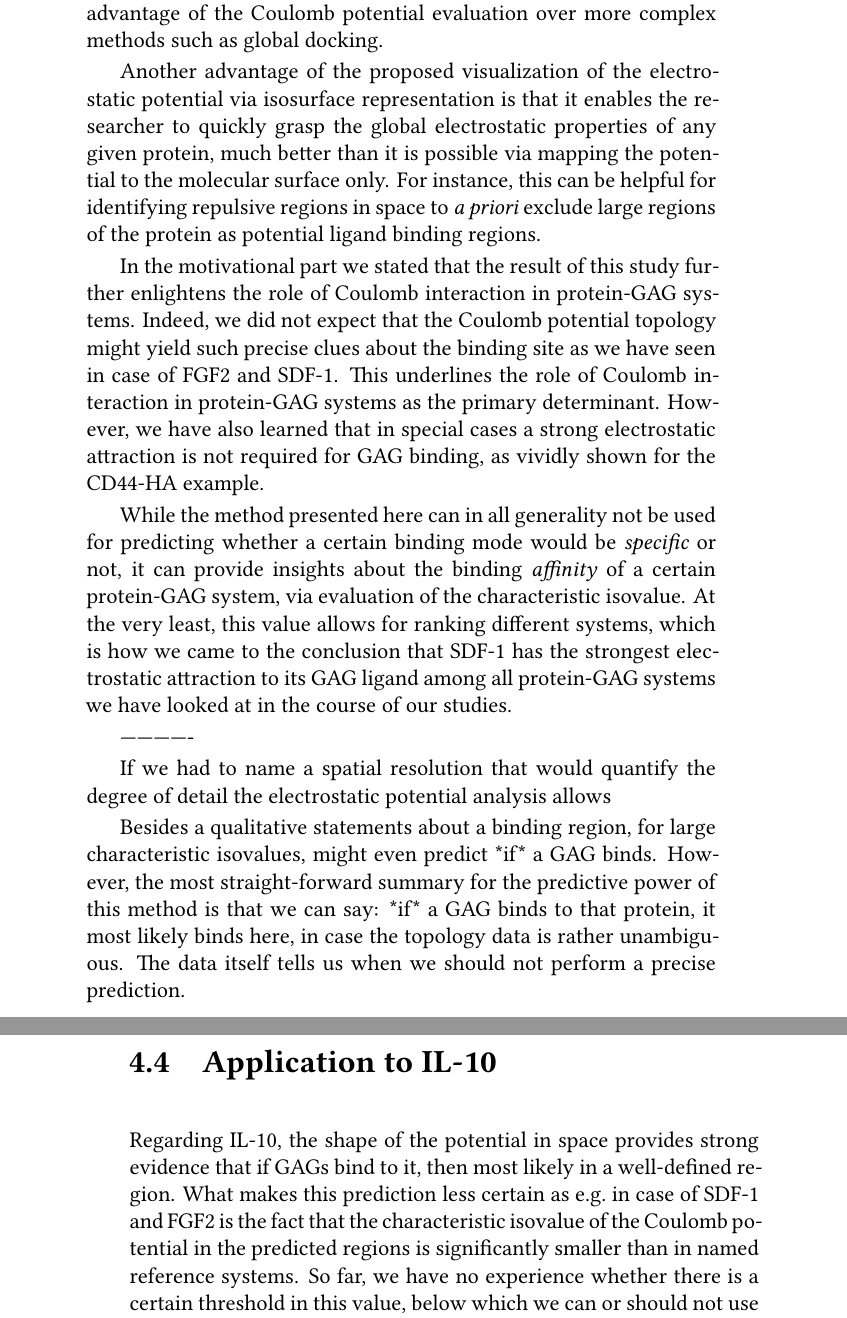
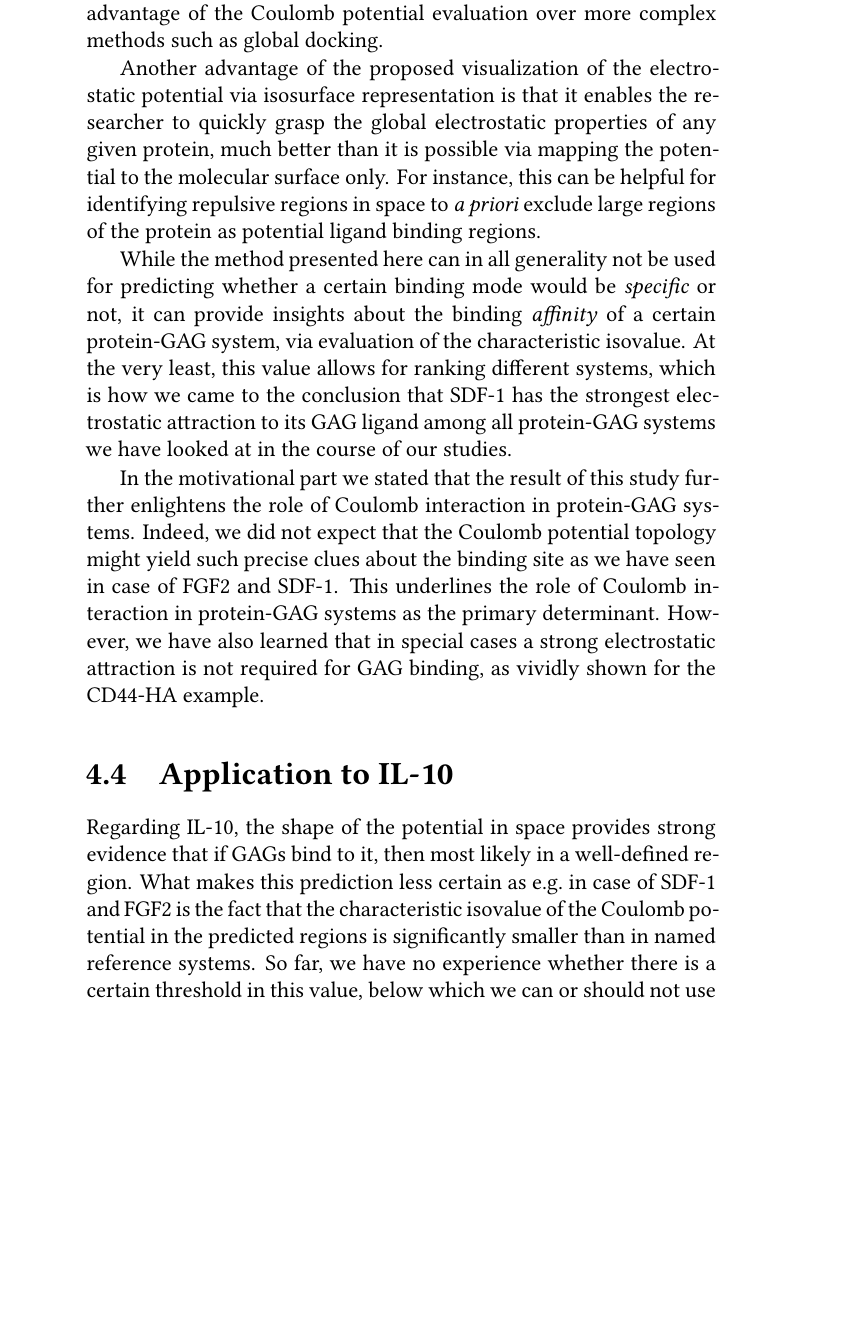
Before and after one commit to jgehrcke/phd-thesis, a LaTeX thesis (latexproject/main.tex, which reads latexproject/04_protein_gag_binding_site_prediction.tex): two parts of pages 28 and 29 of 121 before the commit and part of page 28 of 121 after it, the two joined at a grey line, cut so that both start at the same text, the shorter picture padded with empty space. Compiled offline with XeLaTeX.

Commit message:
bspred: text work in conclusions.

```diff
--- a/latexproject/04_protein_gag_binding_site_prediction.tex
+++ b/latexproject/04_protein_gag_binding_site_prediction.tex
@@ -402,6 +402,14 @@ this can be helpful for identifying repulsive regions in space to \textit{a
 priori} exclude large regions of the protein as potential ligand binding
 regions.
 
+While the method presented here can in all generality not be used for predicting
+whether a certain binding mode would be \textit{specific} or not, it can provide
+insights about the binding \textit{affinity} of a certain protein-GAG system,
+via evaluation of the characteristic isovalue. At the very least, this value
+allows for ranking different systems, which is how we came to the conclusion
+that SDF-1 has the strongest electrostatic attraction to its GAG ligand among
+all protein-GAG systems we have looked at in the course of our studies.
+
 In the motivational part we stated that the result of this study further
 enlightens the role of Coulomb interaction in protein-GAG systems. Indeed, we
 did not expect that the Coulomb potential topology might yield such precise
@@ -411,31 +419,14 @@ determinant. However, we have also learned that in special cases a strong
 electrostatic attraction is not required for GAG binding, as vividly shown for
 the CD44-HA example.
 
-While the method presented here can in all generality not be used for predicting
-whether a certain binding mode would be \textit{specific} or not, it can provide
-insights about the binding \textit{affinity} of a certain protein-GAG system,
-via evaluation of the characteristic isovalue. At the very least, this value
-allows for ranking different systems, which is how we came to the conclusion
-that SDF-1 has the strongest electrostatic attraction to its GAG ligand among
-all protein-GAG systems we have looked at in the course of our studies.
+%If we had to name a spatial resolution that would quantify the degree of detail
+%the electrostatic potential analysis allows
 
-
--------------
-
-
-If we had to name a spatial resolution that would quantify the degree of detail
-the electrostatic potential analysis allows
-
-Besides a qualitative statements about a binding region, for large
-characteristic isovalues,  might even predict *if* a GAG binds. However, the
-most straight-forward summary for the predictive power of this method is that we
-can say: *if* a GAG binds to that protein, it most likely binds here, in case
-the topology data is rather unambiguous. The data itself tells us when we should
-not perform a precise prediction.
+%Besides a qualitative statements about a binding region,
+% The data itself tells us when we should not perform a precise prediction.
 
 
 \section{Application to IL-10}
-
 
 Regarding IL-10, the shape of the potential in space provides strong evidence
 that if GAGs bind to it, then most likely in a well-defined region. What makes
```
